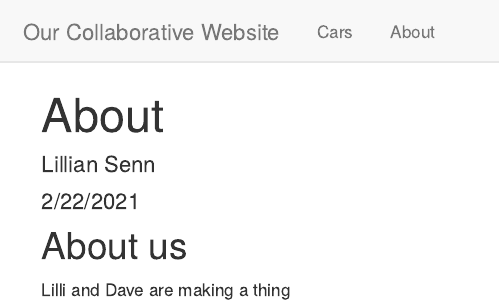
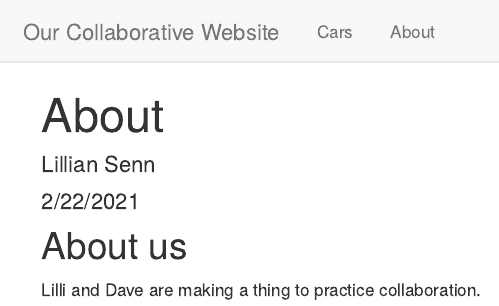
Before and after one commit to lgsenn/collab-website, an R Markdown document (About.Rmd): the page in a window 1100 px wide, from its top. The pictures show the output file About.html that the author committed with the source, opened offline; library style sheets and scripts come from the installed R packages.

Commit message:
updating about files

```diff
--- a/About.Rmd
+++ b/About.Rmd
@@ -6,4 +6,4 @@ output: html_document
 ---
 ## About us
 
-Lilli and Dave are making a thing
+Lilli and Dave are making a thing to practice collaboration.
```
Also changed, not shown: About.html.
